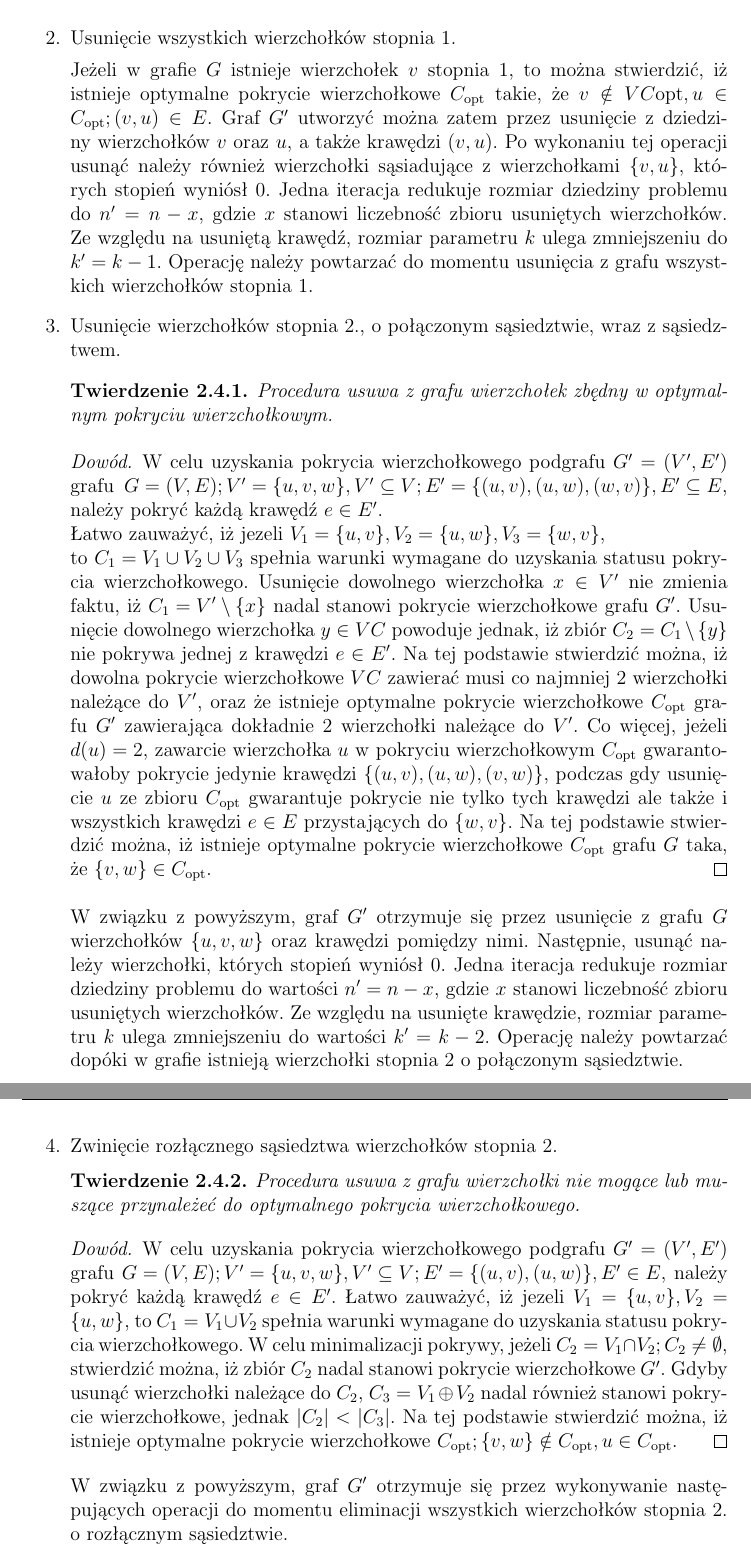
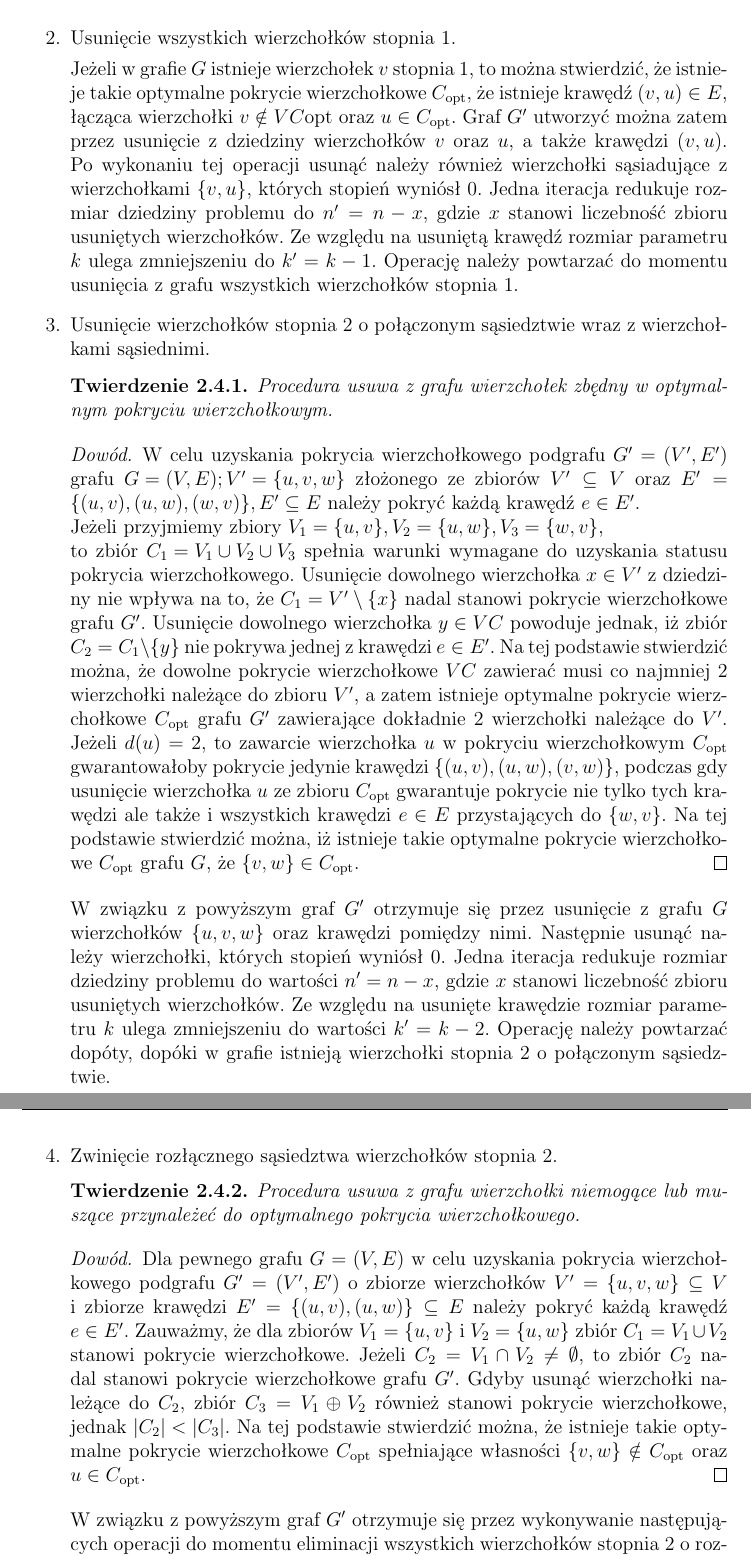
Before and after one commit to elkorn/vertex-cover-kernelization, a LaTeX thesis (thesis/Main.tex, which reads thesis/Preprocessing.tex): two parts of pages 18 and 19 of 80, joined at a grey line, cut so that both start at the same text. Compiled offline with pdfLaTeX.

Commit message:
Fixes - preprocessing.

```diff
--- a/thesis/Preprocessing.tex
+++ b/thesis/Preprocessing.tex
@@ -33,75 +27,64 @@ Procedury składowe przetwarzania wstępnego:
     Jeżeli w grafie $G$ istnieje wierzchołek $v$ stopnia 1, to można
-    stwierdzić, iż istnieje optymalne pokrycie wierzchołkowe $C_{\textnormal{opt}}$ takie, że
-    $v \notin VC{\textnormal{opt}}, u \in C_{\textnormal{opt}}; (v,u) \in E$.
-    Graf $G^\prime$ utworzyć można zatem przez usunięcie z dziedziny wierzchołków $v$ oraz
+    stwierdzić, że istnieje takie optymalne pokrycie wierzchołkowe $C_{\textnormal{opt}}$, że istnieje krawędź $(v,u) \in E$, łącząca wierzchołki $v \notin VC{\textnormal{opt}}$ oraz $u \in C_{\textnormal{opt}}$.
+    Graf $G^\prime$ utworzyć można zatem przez usunięcie z~dziedziny wierzchołków $v$ oraz
     $u$, a także krawędzi $(v,u)$.
     Po wykonaniu tej operacji usunąć należy również wierzchołki sąsiadujące z wierzchołkami
     $\{v,u\}$, których stopień~wyniósł 0.
     Jedna iteracja redukuje rozmiar dziedziny problemu do $n^\prime=n-x$, gdzie
     $x$ stanowi liczebność~zbioru usuniętych wierzchołków.
-    Ze względu na usuniętą krawędź, rozmiar parametru $k$ ulega zmniejszeniu do
+    Ze względu na usuniętą krawędź rozmiar parametru $k$ ulega zmniejszeniu do
     $k^\prime=k-1$.
     Operację należy powtarzać do momentu usunięcia z grafu wszystkich
     wierzchołków stopnia 1.
 
-  \item Usunięcie wierzchołków stopnia 2., o połączonym sąsiedztwie, wraz
-    z~sąsiedztwem.
+  \item Usunięcie wierzchołków stopnia 2 o połączonym sąsiedztwie wraz z~wierzchołkami sąsiednimi.
     \begin{theorem}
       Procedura usuwa z~grafu wierzchołek zbędny w~optymalnym pokryciu wierzchołkowym.
     \end{theorem}
     \begin{proof}
       W celu uzyskania pokrycia wierzchołkowego podgrafu $G^\prime=(V^\prime,E^\prime)$
-      grafu ${G=(V,E); V^\prime=\{u, v, w\}, V^\prime \subseteq V; E^\prime=\{(u,v),
-      (u,w), (w,v)\}, E^\prime \subseteq E}$, należy pokryć każdą krawędź $e \in
-      E^\prime$.\\
-      Łatwo zauważyć, iż jezeli ${V_1=\{u,v\}, V_2=\{u,w\}, V_3=\{w,v\}}$,\\
-      to ${C_1=V_1 \cup V_2 \cup V_3}$ spełnia warunki wymagane do uzyskania
+      grafu ${G=(V,E); V^\prime=\{u, v, w\}$ złożonego ze zbiorów $ V^\prime \subseteq V$ oraz $E^\prime=\{(u,v),
+      (u,w), (w,v)\}, E^\prime \subseteq E}$ należy pokryć każdą krawędź $e \in E^\prime$.\\
+      Jeżeli przyjmiemy zbiory ${V_1=\{u,v\}, V_2=\{u,w\}, V_3=\{w,v\}}$,\\
+      to zbiór ${C_1=V_1 \cup V_2 \cup V_3}$ spełnia warunki wymagane do uzyskania
       statusu pokrycia wierzchołkowego.
-      Usunięcie dowolnego wierzchołka $x \in V^\prime$ nie zmienia faktu, iż
+      Usunięcie dowolnego wierzchołka $x \in V^\prime$ z dziedziny nie wpływa na to, że
       ${C_1=V^\prime \setminus \{x\}}$ nadal stanowi pokrycie wierzchołkowe grafu $G^\prime$.
       Usunięcie dowolnego wierzchołka $y \in VC$ powoduje jednak, iż zbiór
       $C_2=C_1 \setminus \{y\}$ nie pokrywa jednej z krawędzi $e \in E^\prime$.
-      Na tej podstawie stwierdzić można, iż dowolna pokrycie wierzchołkowe
-      $VC$ zawierać musi co najmniej 2 wierzchołki należące do $V^\prime$, oraz
-      że istnieje optymalne pokrycie wierzchołkowe $C_{\textnormal{opt}}$ grafu $G^\prime$
-      zawierająca dokładnie 2 wierzchołki należące do $V^\prime$.
-      Co więcej, jeżeli $d(u)=2$, zawarcie wierzchołka $u$ w pokryciu wierzchołkowym $C_{\textnormal{opt}}$ gwarantowałoby pokrycie jedynie krawędzi
-      $\{(u,v), (u,w), (v,w)\}$, podczas gdy usunięcie $u$ ze zbioru $C_{\textnormal{opt}}$ gwarantuje
-      pokrycie nie tylko tych krawędzi ale także i wszystkich krawędzi $e \in E$
-      przystających do $\{w, v\}$.
-      Na tej podstawie stwierdzić można, iż istnieje optymalne pokrycie wierzchołkowe $C_{\textnormal{opt}}$ grafu $G$ taka, że $\{v,w\} \in C_{\textnormal{opt}}$.
+      Na tej podstawie stwierdzić można, że dowolne pokrycie wierzchołkowe
+      $VC$ zawierać musi co najmniej 2 wierzchołki należące do zbioru $V^\prime$, a zatem
+      istnieje optymalne pokrycie wierzchołkowe $C_{\textnormal{opt}}$ grafu $G^\prime$
+      zawierające dokładnie 2 wierzchołki należące do $V^\prime$.
+      Jeżeli $d(u)=2$, to zawarcie wierzchołka $u$ w~pokryciu wierzchołkowym $C_{\textnormal{opt}}$ gwarantowałoby pokrycie jedynie krawędzi
+      $\{(u,v), (u,w), (v,w)\}$, podczas gdy usunięcie wierzchołka $u$ ze zbioru $C_{\textnormal{opt}}$ gwarantuje
+      pokrycie nie tylko tych krawędzi ale także i wszystkich krawędzi $e \in E$ przystających do $\{w, v\}$.
+      Na tej podstawie stwierdzić można, iż istnieje takie optymalne pokrycie wierzchołkowe $C_{\textnormal{opt}}$ grafu $G$, że $\{v,w\} \in C_{\textnormal{opt}}$.
     \end{proof}
-    W związku z powyższym, graf $G^\prime$ otrzymuje się przez usunięcie z grafu
+    W związku z powyższym graf $G^\prime$ otrzymuje się przez usunięcie z grafu
     $G$ wierzchołków $\{u,v,w\}$ oraz krawędzi pomiędzy nimi.
-    Następnie, usunąć należy wierzchołki, których stopień wyniósł 0.
+    Następnie usunąć należy wierzchołki, których stopień wyniósł 0.
     Jedna iteracja redukuje rozmiar dziedziny problemu do wartości
     $n^\prime=n-x$, gdzie $x$ stanowi liczebność zbioru usuniętych wierzchołków.
-    Ze względu na usunięte krawędzie, rozmiar parametru $k$ ulega zmniejszeniu
+    Ze względu na usunięte krawędzie rozmiar parametru $k$ ulega zmniejszeniu
     do wartości $k^\prime=k-2$.
-    Operację należy powtarzać dopóki w~grafie istnieją wierzchołki stopnia 2\
+    Operację należy powtarzać dopóty, dopóki w~grafie istnieją wierzchołki stopnia 2\
     o~połączonym sąsiedztwie.
 
   \item Zwinięcie rozłącznego sąsiedztwa wierzchołków stopnia 2.
     \begin{theorem}
-      Procedura usuwa z~grafu wierzchołki nie mogące lub muszące przynależeć do
+      Procedura usuwa z~grafu wierzchołki niemogące lub muszące przynależeć do
       optymalnego pokrycia wierzchołkowego.
     \end{theorem}
     \begin{proof}
-      W celu uzyskania pokrycia wierzchołkowego podgrafu $G^\prime=(V^\prime,E^\prime)$
-      grafu ${G=(V,E); V^\prime=\{u, v, w\}, V^\prime \subseteq V; E^\prime=\{(u,v),
-      (u,w)\}, E^\prime \in E}$,
-      należy pokryć każdą krawędź $e \in E^\prime$.
-      Łatwo zauważyć, iż jezeli $V_1=\{u,v\}, V_2=\{u,w\}$,
-      to $C_1=V_1 \cup V_2$ spełnia warunki wymagane do uzyskania statusu
-      pokrycia wierzchołkowego.
-      W celu minimalizacji pokrywy, jeżeli $C_2=V_1 \cap V_2; C_2 \neq \emptyset$,
-      stwierdzić można, iż zbiór $C_2$ nadal stanowi pokrycie wierzchołkowe $G^\prime$.
-      Gdyby usunąć wierzchołki należące do $C_2$, $C_3=V_1 \oplus V_2$ nadal
-      również stanowi pokrycie wierzchołkowe, jednak $|C_2| < |C_3|$.
-      Na tej podstawie stwierdzić można, iż istnieje optymalne pokrycie wierzchołkowe $C_{\textnormal{opt}}; \{v,w\} \notin C_{\textnormal{opt}}, u \in C_{\textnormal{opt}}$.
+      Dla pewnego grafu $G=(V,E)$ w celu uzyskania pokrycia wierzchołkowego podgrafu $G^\prime=(V^\prime,E^\prime)$ o zbiorze wierzchołków $V^\prime=\{u, v, w\} \subseteq V$ i zbiorze krawędzi $E^\prime=\{(u,v), (u,w)\} \subseteq E$ należy pokryć każdą krawędź $e \in E^\prime$.
+      Zauważmy, że dla zbiorów $V_1=\{u,v\}$ i $V_2=\{u,w\}$ zbiór $C_1=V_1 \cup V_2$ stanowi pokrycie wierzchołkowe.
+      Jeżeli $C_2=V_1 \cap V_2 \neq \emptyset$, to zbiór $C_2$ nadal stanowi pokrycie wierzchołkowe grafu $G^\prime$.
+      Gdyby usunąć wierzchołki należące do $C_2$, zbiór $C_3=V_1 \oplus V_2$ również stanowi pokrycie wierzchołkowe, jednak $|C_2| < |C_3|$.
+      Na tej podstawie stwierdzić można, że istnieje takie optymalne pokrycie wierzchołkowe $C_{\textnormal{opt}}$ spełniające własności $\{v,w\} \notin C_{\textnormal{opt}}$ oraz $u \in C_{\textnormal{opt}}$.
     \end{proof}
 
-    W związku z~powyższym, graf $G^\prime$ otrzymuje się przez wykonywanie
+    W związku z~powyższym graf $G^\prime$ otrzymuje się przez wykonywanie
     następujących operacji do momentu eliminacji wszystkich wierzchołków stopnia
-    2.\ o~rozłącznym sąsiedztwie.
+    2\ o~rozłącznym sąsiedztwie.
 
```
Also changed, not shown: thesis/Preprocessing.tex (28 more changed lines).
